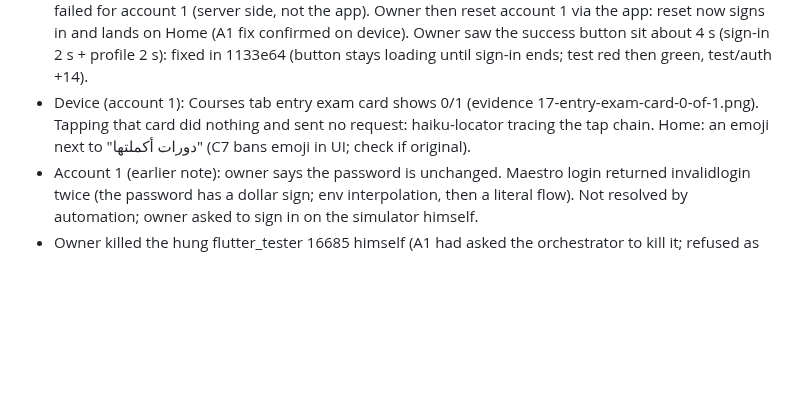
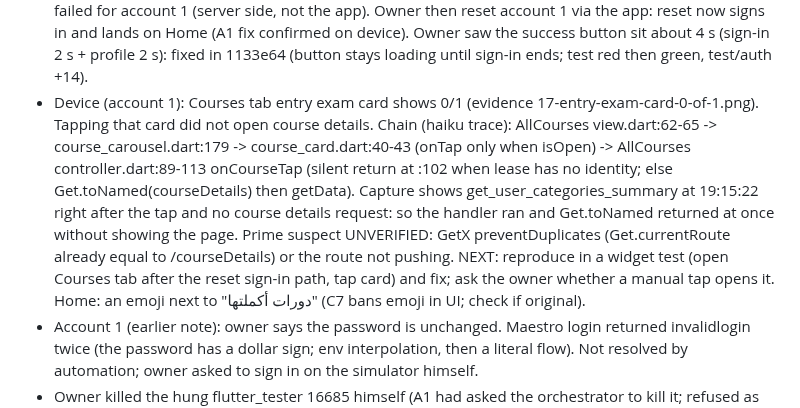
Before and after one commit to RAKAN-ALHAWAR/Messengers-of-Peace-Academy---MPA, a Markdown page: docs/CLAUDE-RUN-2026-10-28.md, the part around the change. GitHub-like rendering; blank space fills up the shorter version.

Commit message:
docs: course card tap investigation state
Co-Authored-By: Claude Opus 5.5 <noreply@anthropic.com>

```diff
--- a/docs/CLAUDE-RUN-2026-10-28.md
+++ b/docs/CLAUDE-RUN-2026-10-28.md
@@ -78,6 +78,6 @@ Estimate: 7 to 13 agent-work hours (est., basis: sonnet-high median 17-32 min pe
 - Lane B2 launched (flutter-developer): worktree /Users/saker/Desktop/Flutter/mopa-wt-b2, branch claude/b2-local-progress: file checkmark, duration, minutes, date picker digits.
 - docs/BACKEND-REQUESTS.md drafted (0305b45); B2 items to be added when it lands.
 - Account 1 resolved: a direct login_user call with the shared password succeeded for account 2 and failed for account 1 (server side, not the app). Owner then reset account 1 via the app: reset now signs in and lands on Home (A1 fix confirmed on device). Owner saw the success button sit about 4 s (sign-in 2 s + profile 2 s): fixed in 1133e64 (button stays loading until sign-in ends; test red then green, test/auth +14).
-- Device (account 1): Courses tab entry exam card shows 0/1 (evidence 17-entry-exam-card-0-of-1.png). Tapping that card did nothing and sent no request: haiku-locator tracing the tap chain. Home: an emoji next to "دورات أكملتها" (C7 bans emoji in UI; check if original).
+- Device (account 1): Courses tab entry exam card shows 0/1 (evidence 17-entry-exam-card-0-of-1.png). Tapping that card did not open course details. Chain (haiku trace): AllCourses view.dart:62-65 -> course_carousel.dart:179 -> course_card.dart:40-43 (onTap only when isOpen) -> AllCourses controller.dart:89-113 onCourseTap (silent return at :102 when lease has no identity; else Get.toNamed(courseDetails) then getData). Capture shows get_user_categories_summary at 19:15:22 right after the tap and no course details request: so the handler ran and Get.toNamed returned at once without showing the page. Prime suspect UNVERIFIED: GetX preventDuplicates (Get.currentRoute already equal to /courseDetails) or the route not pushing. NEXT: reproduce in a widget test (open Courses tab after the reset sign-in path, tap card) and fix; ask the owner whether a manual tap opens it. Home: an emoji next to "دورات أكملتها" (C7 bans emoji in UI; check if original).
 - Account 1 (earlier note): owner says the password is unchanged. Maestro login returned invalidlogin twice (the password has a dollar sign; env interpolation, then a literal flow). Not resolved by automation; owner asked to sign in on the simulator himself.
 - Owner killed the hung flutter_tester 16685 himself (A1 had asked the orchestrator to kill it; refused as permission laundering).
```
